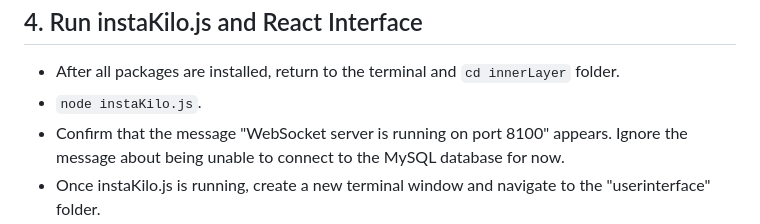
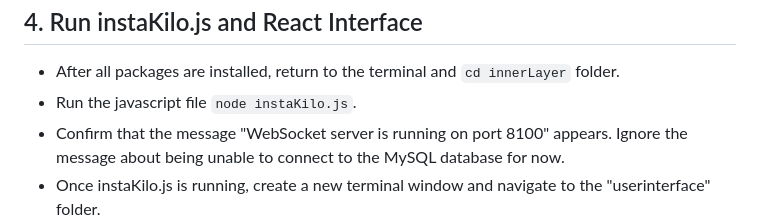
Before and after one commit to TheTheoM/HybridIDPS, a Markdown page: README.md, the part around the change. Rendered like a GitHub page.

````diff
--- a/README.md
+++ b/README.md
@@ -28,7 +28,7 @@ In progress HybridIDPS. Do NOT run on production systems. This is a proof of con
 
 ## 4. Run instaKilo.js and React Interface
 - After all packages are installed, return to the terminal and ```cd innerLayer``` folder.
-- ```node instaKilo.js```.
+- Run the javascript file ```node instaKilo.js```.
 - Confirm that the message "WebSocket server is running on port 8100" appears. Ignore the message about being unable to connect to the MySQL database for now.
 - Once instaKilo.js is running, create a new terminal window and navigate to the "userinterface" folder.
 - ```cd userinterface``` folder, run the command npm start.
````
